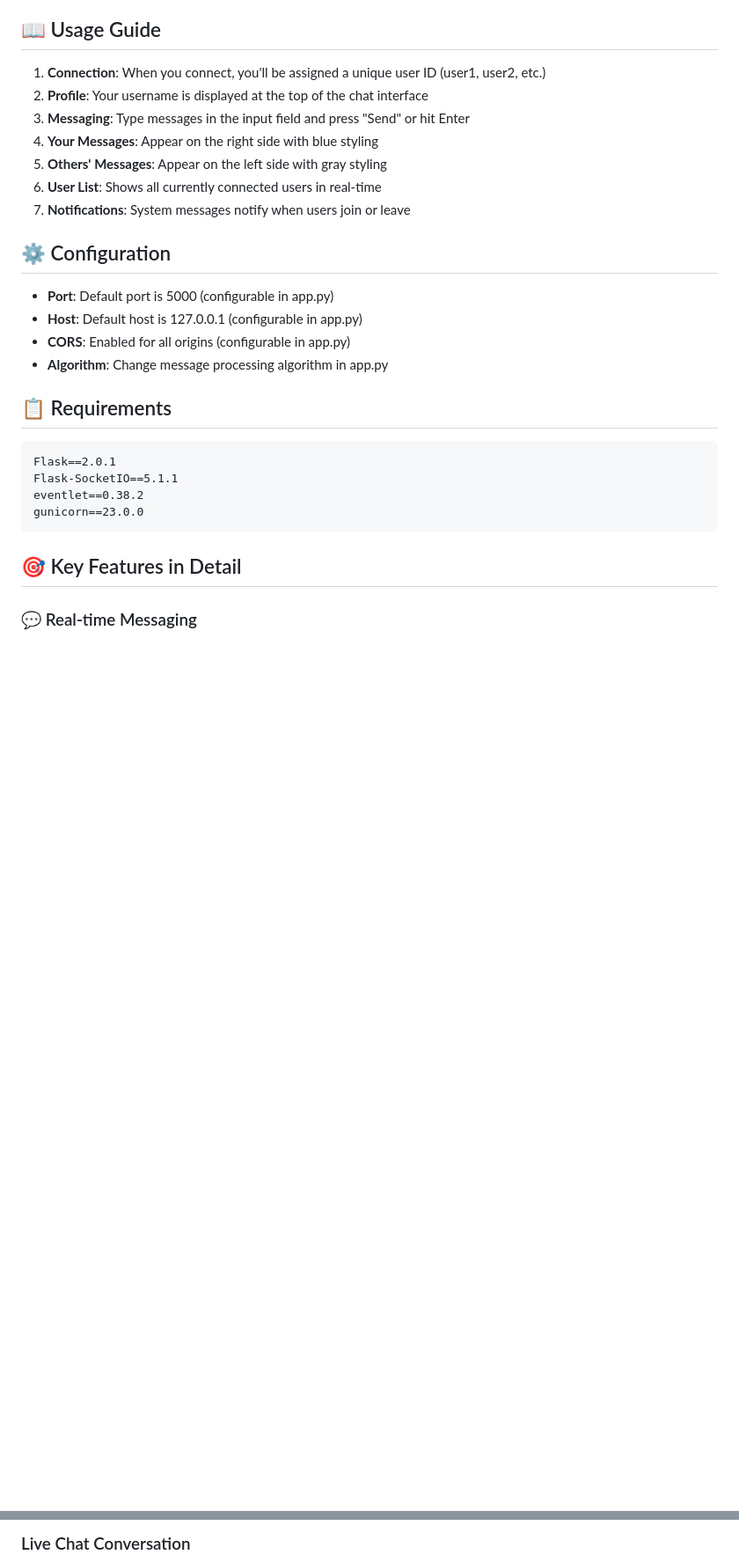
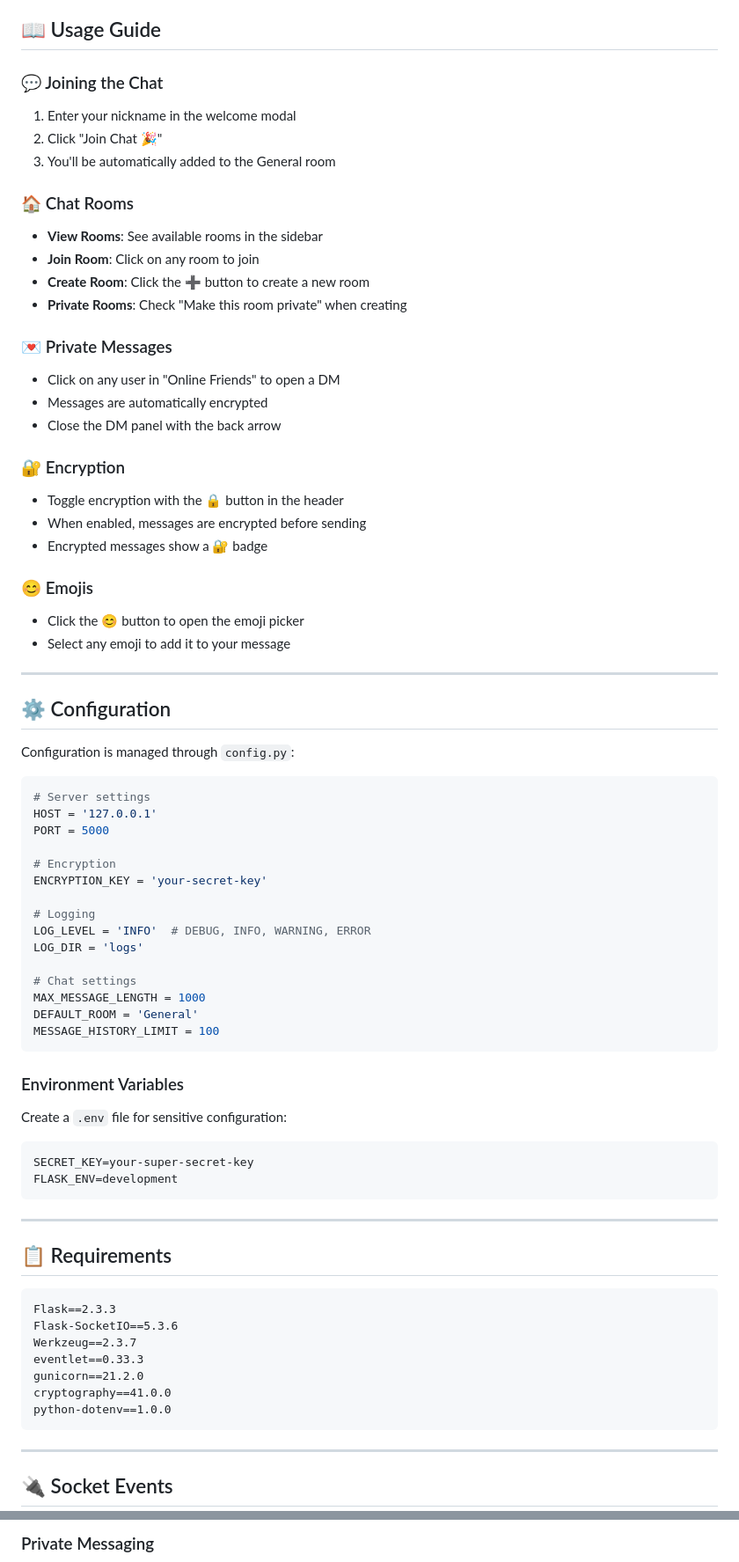
Before and after one commit to jannat-miftahul/chat-app, a Markdown page: README.md, 2 parts joined by grey strips. Shown at 88% size. GitHub-like rendering; blank space fills up the shorter version.

````diff
--- a/README.md
+++ b/README.md
@@ -139,31 +158,84 @@ The application demonstrates various message processing algorithms:
 
 ## 📖 Usage Guide
 
-1. **Connection**: When you connect, you'll be assigned a unique user ID (user1, user2, etc.)
-2. **Profile**: Your username is displayed at the top of the chat interface
-3. **Messaging**: Type messages in the input field and press "Send" or hit Enter
-4. **Your Messages**: Appear on the right side with blue styling
-5. **Others' Messages**: Appear on the left side with gray styling
-6. **User List**: Shows all currently connected users in real-time
-7. **Notifications**: System messages notify when users join or leave
+### 💬 Joining the Chat
+
+1. Enter your nickname in the welcome modal
+2. Click "Join Chat 🎉"
+3. You'll be automatically added to the General room
+
+### 🏠 Chat Rooms
+
+-   **View Rooms**: See available rooms in the sidebar
+-   **Join Room**: Click on any room to join
+-   **Create Room**: Click the ➕ button to create a new room
+-   **Private Rooms**: Check "Make this room private" when creating
+
+### 💌 Private Messages
+
+-   Click on any user in "Online Friends" to open a DM
+-   Messages are automatically encrypted
+-   Close the DM panel with the back arrow
+
+### 🔐 Encryption
+
+-   Toggle encryption with the 🔒 button in the header
+-   When enabled, messages are encrypted before sending
+-   Encrypted messages show a 🔐 badge
+
+### 😊 Emojis
+
+-   Click the 😊 button to open the emoji picker
+-   Select any emoji to add it to your message
+
+---
 
 ## ⚙️ Configuration
 
--   **Port**: Default port is 5000 (configurable in app.py)
--   **Host**: Default host is 127.0.0.1 (configurable in app.py)
--   **CORS**: Enabled for all origins (configurable in app.py)
--   **Algorithm**: Change message processing algorithm in app.py
+Configuration is managed through `config.py`:
+
+```python
+# Server settings
+HOST = '127.0.0.1'
+PORT = 5000
+
+# Encryption
+ENCRYPTION_KEY = 'your-secret-key'
+
+# Logging
+LOG_LEVEL = 'INFO'  # DEBUG, INFO, WARNING, ERROR
+LOG_DIR = 'logs'
+
+# Chat settings
+MAX_MESSAGE_LENGTH = 1000
+DEFAULT_ROOM = 'General'
+MESSAGE_HISTORY_LIMIT = 100
+```
+
+### Environment Variables
+
+Create a `.env` file for sensitive configuration:
+
+```env
+SECRET_KEY=your-super-secret-key
+FLASK_ENV=development
+```
+
+---
 
 ## 📋 Requirements
 
 ```
-Flask==2.0.1
-Flask-SocketIO==5.1.1
-eventlet==0.38.2
-gunicorn==23.0.0
+Flask==2.3.3
+Flask-SocketIO==5.3.6
+Werkzeug==2.3.7
+eventlet==0.33.3
+gunicorn==21.2.0
+cryptography==41.0.0
+python-dotenv==1.0.0
 ```
 
-## 🎯 Key Features in Detail
+---
 
-### 💬 Real-time Messaging
+## 🔌 Socket Events
 
@@ -212,3 +263,3 @@ gunicorn==23.0.0
 
-### Live Chat Conversation
+### Private Messaging
 
````
Also changed, not shown: other parts of README.md (+157 -119 lines).
